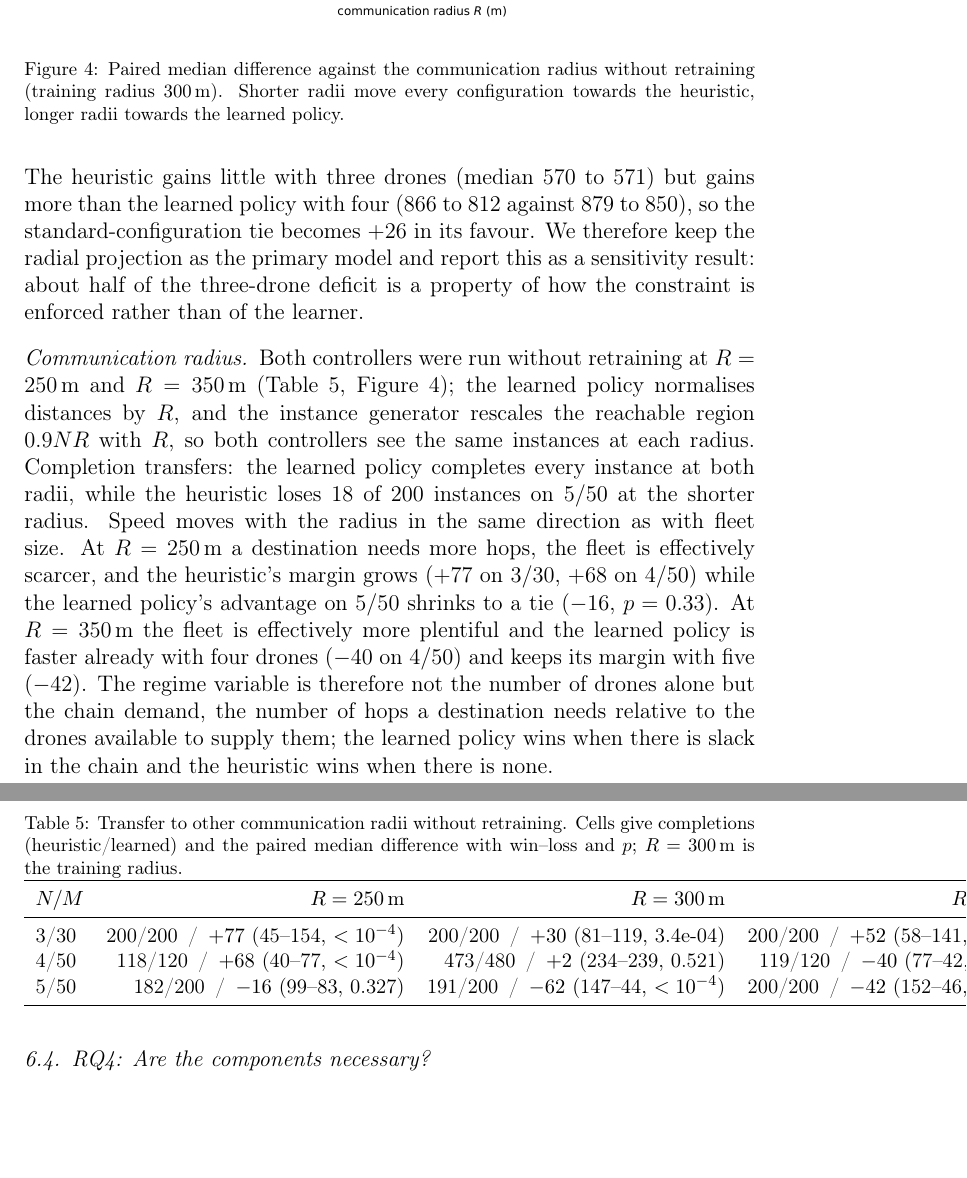
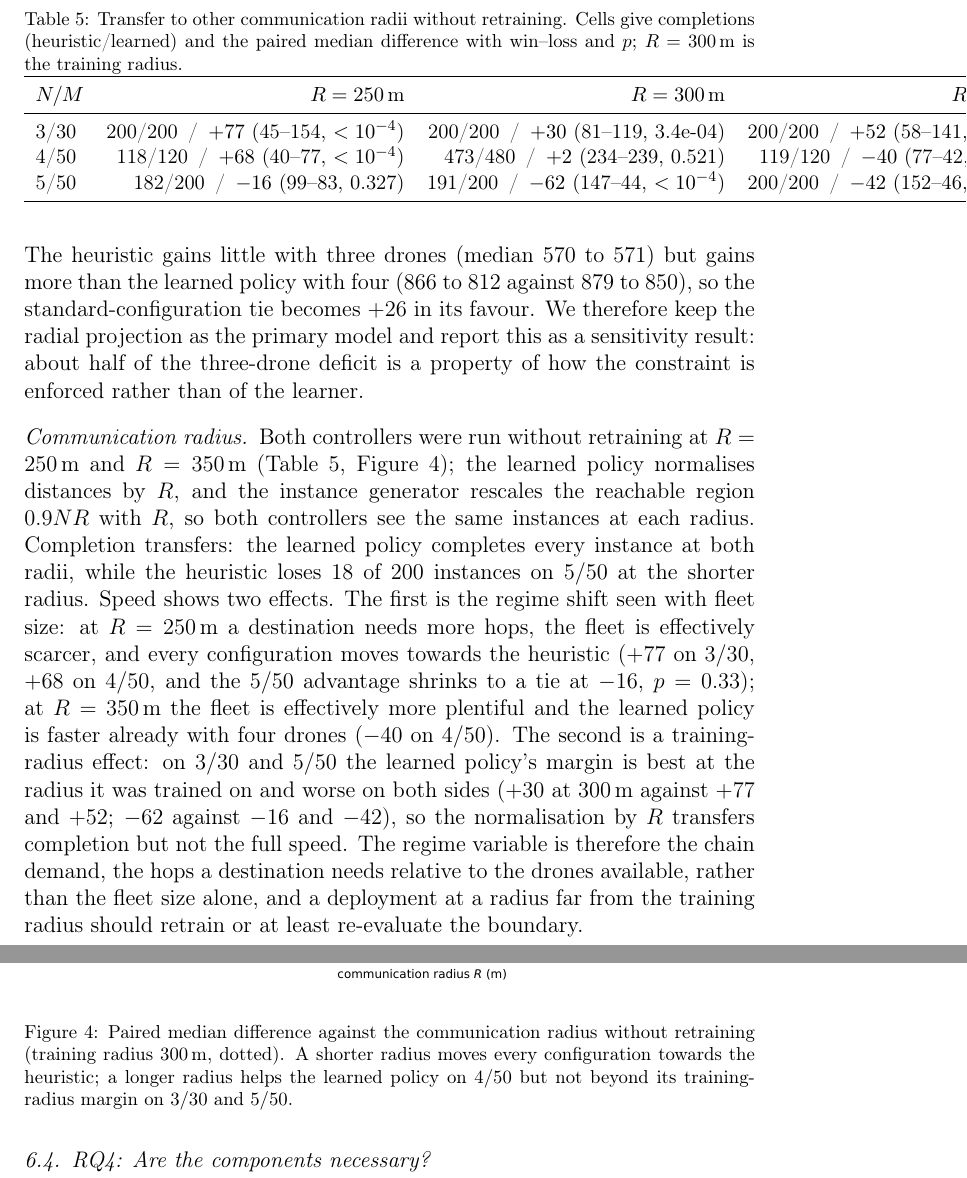
Before and after one commit to koptimizer/relay_drone_network, a LaTeX paper (docs/tex/paper_en_v5_26_10_17_15.tex): two parts of pages 16 and 17 of 24, joined at a grey line, cut so that both start at the same text, the shorter picture padded with empty space. Compiled offline with pdfLaTeX.

Commit message:
paper: radius transfer rewritten with training-radius effect
Co-Authored-By: Claude Fable 5.1 <noreply@anthropic.com>

```diff
--- a/docs/tex/paper_en_v5_26_10_17_15.tex
+++ b/docs/tex/paper_en_v5_26_10_17_15.tex
@@ -584,21 +584,25 @@ Both controllers were run without retraining at $R = 250$\,m and $R = 350$\,m
 and the instance generator rescales the reachable region $0.9NR$ with $R$, so both controllers see
 the same instances at each radius. Completion transfers: the learned policy completes every
 instance at both radii, while the heuristic loses 18 of 200 instances on $5/50$ at the shorter
-radius. Speed moves with the radius in the same direction as with fleet size. At $R=250$\,m a
-destination needs more hops, the fleet is effectively scarcer, and the heuristic's margin grows
-($+77$ on $3/30$, $+68$ on $4/50$) while the learned policy's advantage on $5/50$ shrinks to a tie
-($-16$, $p = 0.33$). At $R=350$\,m the fleet is effectively more plentiful and the learned policy
-is faster already with four drones ($-40$ on $4/50$) and keeps its margin with five ($-42$). The
-regime variable is therefore not the number of drones alone but the chain demand, the number of
-hops a destination needs relative to the drones available to supply them; the learned policy wins
-when there is slack in the chain and the heuristic wins when there is none.
+radius. Speed shows two effects. The first is the regime shift seen with fleet size: at
+$R=250$\,m a destination needs more hops, the fleet is effectively scarcer, and every
+configuration moves towards the heuristic ($+77$ on $3/30$, $+68$ on $4/50$, and the $5/50$
+advantage shrinks to a tie at $-16$, $p=0.33$); at $R=350$\,m the fleet is effectively more
+plentiful and the learned policy is faster already with four drones ($-40$ on $4/50$). The second
+is a training-radius effect: on $3/30$ and $5/50$ the learned policy's margin is best at the
+radius it was trained on and worse on both sides ($+30$ at 300\,m against $+77$ and $+52$;
+$-62$ against $-16$ and $-42$), so the normalisation by $R$ transfers completion but not the full
+speed. The regime variable is therefore the chain demand, the hops a destination needs relative
+to the drones available, rather than the fleet size alone, and a deployment at a radius far from
+the training radius should retrain or at least re-evaluate the boundary.
 
 \begin{figure}[t]
 \centering
 \includegraphics[width=0.6\linewidth]{fig_range_v5_26_10_17_15.pdf}
 \caption{Paired median difference against the communication radius without retraining
-(training radius 300\,m). Shorter radii move every configuration towards the heuristic, longer
-radii towards the learned policy.}
+(training radius 300\,m, dotted). A shorter radius moves every configuration towards the
+heuristic; a longer radius helps the learned policy on $4/50$ but not beyond its training-radius
+margin on $3/30$ and $5/50$.}
 \label{fig:range}
 \end{figure}
 
```
Also changed, not shown: figures/fig_range_v5_26_10_17_15.pdf, 1 other file.
